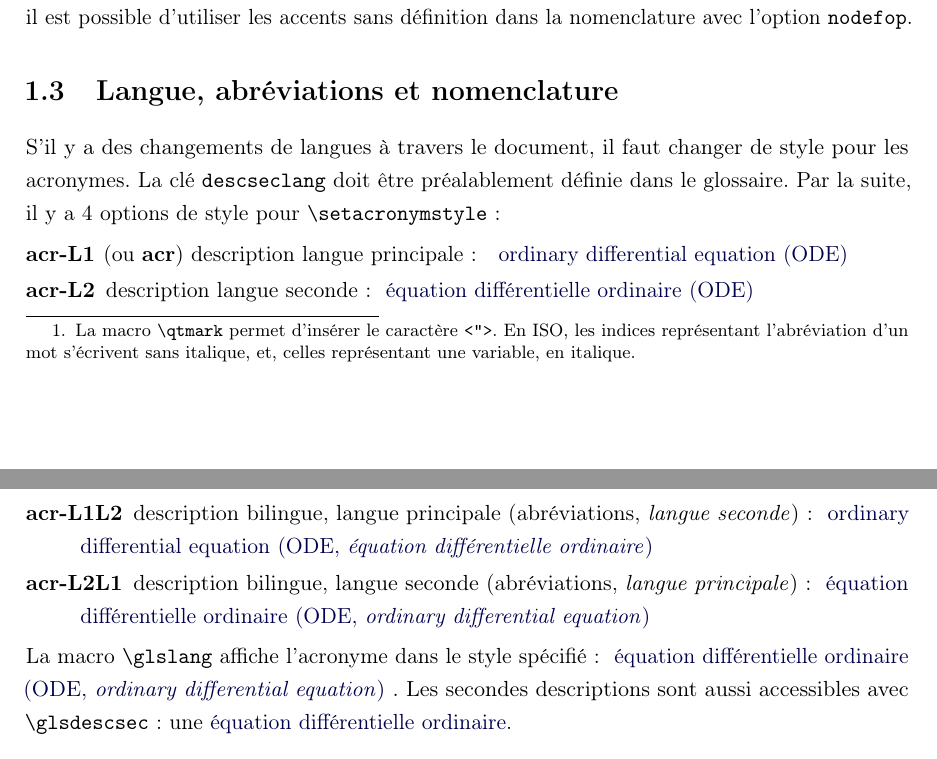
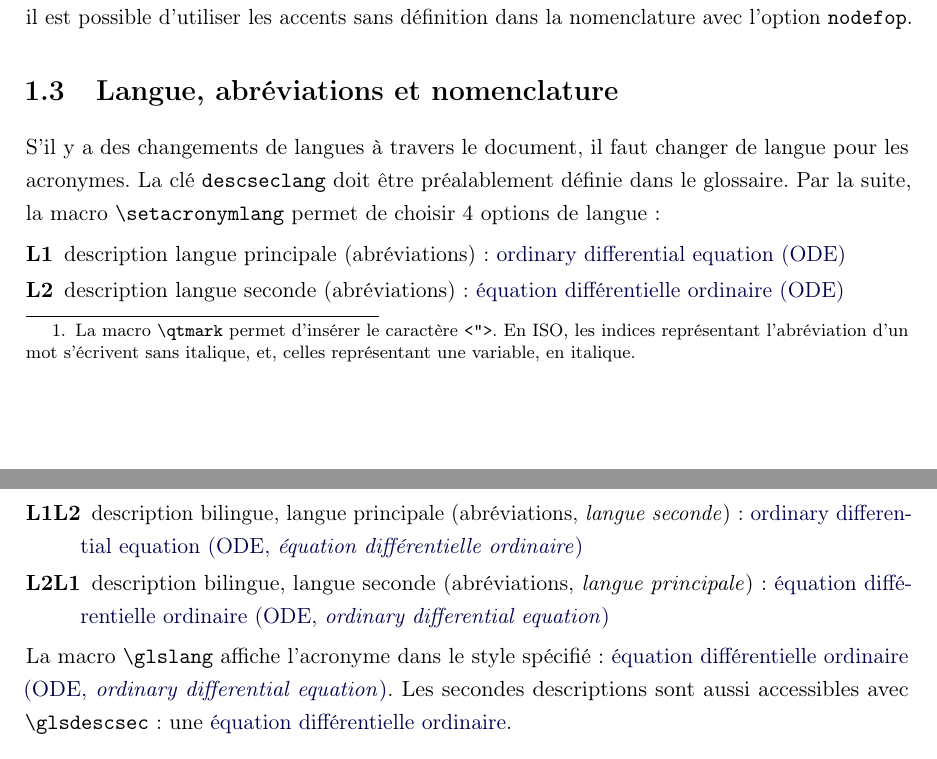
Before and after one commit to franckgaga/glosmathtools, a LaTeX document (sample_glosmathtools.tex, which reads glosmathtools.sty): two parts of pages 4 and 5 of 5, joined at a grey line, cut so that both start at the same text. Compiled offline with pdfLaTeX.

Commit message:
- multiple setacronymstyle call avoided (as adviced by glossaries doc) - glossary style default to nomenclature main language - accronym language default to main language

```diff
--- a/glosmathtools.sty
+++ b/glosmathtools.sty
@@ -3,7 +3,7 @@
 \NeedsTeXFormat{LaTeX2e}
 \ProvidesPackage{glosmathtools}%
 [%
-2019/07/31 v0.5 %
+2019/08/01 v0.5 %
 Mathematical nomenclature tools based on glossaries package %
 Francis Gagnon %
 ]%
@@ -30,16 +30,15 @@ Francis Gagnon %
 \DeclareOption{nodefop}{\toggletrue{glosmath@nodefop}}%
 
 %% unknown options
-\DeclareOption*{
-	\PackageWarning{glosmathtools}{Unknown option '\CurrentOption'}
-}
+\DeclareOption*{%
+	\PackageWarning{glosmathtools}{Unknown option '\CurrentOption'}%
+}%
 
 \ProcessOptions\relax%
 
 % ===========================================================================
 % =================== PUBLIC MACROS =========================================
 % ===========================================================================
-
 % ---------- sbu -------------------------------------------------------
 % "sbu" macro : shortcut for upright indices (ISO/NIST standard
 % operatorfont for main document math font (serif or sans)
@@ -100,104 +99,53 @@ Francis Gagnon %
 % show full accronyms definition in specified languages
 \newcommand*{\glslang}[2][]%
 {%
-	\let\glosmath@oldacrstyle\glosmath@acrstyle%
-	\notblank{#1}%
+	\let\glosmath@oldacrlang\glosmath@acrlang%
+	\notblank{#1}{\setacronymlang{#1}}{}%
+	\gls{#2}%
+	\expandafter\setacronymlang\expandafter{\glosmath@oldacrlang}%
+}%
+
+% ---------- setacronymlang -----------------------------------------------
+% set accronym definition to specified language(s)
+\newcommand*{\setacronymlang}[1]%
+{%
+	\ifstrequal{#1}{L1}{\glosmath@setLone}%
 	{%
-		\ifstrequal{#1}{L1}{\setacronymstyle{acr-L1}}%
-		{%
-		\ifstrequal{#1}{L2}{\setacronymstyle{acr-L2}}%
-		{%
-		\ifstrequal{#1}{L1L2}{\setacronymstyle{acr-L1L2}}%
-		{%
-		\ifstrequal{#1}{L2L1}{\setacronymstyle{acr-L2L1}}%
-		{%
-			\PackageError{glosmathtools}{Unknown language style: #1}{}%
-		}}}}%
-	}{}%
-	\gls{#2}%
-	\setacronymstyle{\glosmath@oldacrstyle}%
+	\ifstrequal{#1}{L2}{\glosmath@setLtwo}%
+	{%
+	\ifstrequal{#1}{L1L2}{\glosmath@setLoneLtwo}%
+	{%
+	\ifstrequal{#1}{L2L1}{\glosmath@setLtwoLone}%
+	{%
+		\PackageError{glosmathtools}{Unknown accronym language: #1}{}%
+	}}}}%
 }%
+
+% ===========================================================================
+% =================== PUBLIC ENVIRONMENTS ===================================
+% ===========================================================================
+
 
 
 % ===========================================================================
 % =================== GLOSSARIES STYLES =====================================
 % ===========================================================================
 
-
 % ---------- main language nomenclature style -------------------------------
-\newglossarystyle{nomencl}{\setglossarystyle{glosmath@basestyle}}%
+\newglossarystyle{nomencl}{\setglossarystyle{glosmath@glostyle}}%
 % ---------- main language style (synonym) ----------------------------------
-\newglossarystyle{nomencl-L1}{\setglossarystyle{glosmath@basestyle}}%
+\newglossarystyle{nomencl-L1}{\setglossarystyle{glosmath@glostyle}}%
 % ---------- second language nomenclature style -----------------------------
-\newglossarystyle{nomencl-L2}{\setglossarystyle{glosmath@basestyle}%
+\newglossarystyle{nomencl-L2}{\setglossarystyle{glosmath@glostyle}%
 	\renewcommand*{\glosstyledesc}[1]{\glsentrydescsec{##1}}}%
 % ------ bilingual nomenclature style : descseclan (description) ------------
-\newglossarystyle{nomencl-L1L2}{\setglossarystyle{glosmath@basestyle}%
+\newglossarystyle{nomencl-L1L2}{\setglossarystyle{glosmath@glostyle}%
 	\renewcommand*{\glosstyledesc}[1]%
 		{\glsentrydesc{##1}\space(\textit{\glsentrydescsec{##1}})}}%
 % ------ bilingual nomenclature style : description (descseclan) ------------
-\newglossarystyle{nomencl-L2L1}{\setglossarystyle{glosmath@basestyle}%
+\newglossarystyle{nomencl-L2L1}{\setglossarystyle{glosmath@glostyle}%
 	\renewcommand*{\glosstyledesc}[1]%
 		{\glsentrydescsec{##1}\space(\textit{\glsentrydesc{##1}})}}%
-
-
-% ---------- main language accronym style ------------------------------------
-\newacronymstyle{acr}%
-	{\GlsUseAcrEntryDispStyle{glosmath@acrstyle}}%
-	{\GlsUseAcrStyleDefs{glosmath@acrstyle}}%
-% ---------- main language style (synonym) -----------------------------------
-\newacronymstyle{acr-L1}%
-	{\GlsUseAcrEntryDispStyle{glosmath@acrstyle}}%
-	{\GlsUseAcrStyleDefs{glosmath@acrstyle}}%
-% ---------- second language accronym style ----------------------------------
-\newacronymstyle{acr-L2}%
-	{\GlsUseAcrEntryDispStyle{glosmath@acrstyle}}%
-	{%
-		\GlsUseAcrStyleDefs{glosmath@acrstyle}%
-		\renewcommand*{\glosmath@acrstyle}{acr-L2}%
-		\renewcommand*{\glosmath@acrmain}[1]{\glsentrydescsec{##1}}%
-		\renewcommand*{\glosmath@Acrmain}[1]{\Glsentrydescsec{##1}}%
-		\renewcommand*{\glosmath@acrmainpl}[1]{\glsentrydescsec{##1}}%
-		\renewcommand*{\glosmath@Acrmainpl}[1]{\Glsentrydescsec{##1}}%
-	}%
-% ---------- bilangual accronyms : description (abbrv, descseclan) ---------
-\newacronymstyle{acr-L1L2}%
-	{\GlsUseAcrEntryDispStyle{glosmath@acrstyle}}%
-	{%
-		\GlsUseAcrStyleDefs{glosmath@acrstyle}%
-		\renewcommand*{\glosmath@acrstyle}{acr-L1L2}%
-		\renewcommand*{\glosmath@acrpar}[1]%
-			{\protect\firstacronymfont{\glsentryshort{##1}}%
-			,\space\textit{\glsentrydescsec{##1}}}%
-		\renewcommand*{\glosmath@Acrpar}[1]%
-			{\protect\firstacronymfont{\glsentryshortpl{##1}}%
-			,\space\textit{\Glsentrydescsec{##1}}}%
-		\renewcommand*{\glosmath@acrparpl}[1]%
-			{\protect\firstacronymfont{\glsentryshort{##1}}%
-			,\space\textit{\glsentrydescsec{##1}}}%
-		\renewcommand*{\glosmath@Acrparpl}[1]%
-			{\protect\firstacronymfont{\glsentryshortpl{##1}}%
-			,\space\textit{\Glsentrydescsec{##1}}}%
-	}%
-% ---------- bilangual accronyms : descseclan (abbrv, description) ---------
-\newacronymstyle{acr-L2L1}%
-{\GlsUseAcrEntryDispStyle{glosmath@acrstyle}}%
-{%
-	\GlsUseAcrStyleDefs{acr-L2}%
-	\renewcommand*{\glosmath@acrstyle}{acr-L2L1}%
-	\renewcommand*{\glosmath@acrpar}[1]%
-		{\protect\firstacronymfont{\glsentryshort{##1}}%
-		,\space\textit{\glsentrydesc{##1}}}%
-	\renewcommand*{\glosmath@Acrpar}[1]%
-		{\protect\firstacronymfont{\glsentryshortpl{##1}}%
-		,\space\textit{\Glsentrydesc{##1}}}%
-	\renewcommand*{\glosmath@acrparpl}[1]%
-		{\protect\firstacronymfont{\glsentryshort{##1}}%
-		,\space\textit{\glsentrydescpl{##1}}}%
-	\renewcommand*{\glosmath@Acrparpl}[1]%
-		{\protect\firstacronymfont{\glsentryshortpl{##1}}%
-		,\space\textit{\Glsentrydescpl{##1}}}%
-}%
 
 % ===========================================================================
 % =================== GLOSSARIES KEYS =======================================
@@ -244,7 +192,10 @@ Francis Gagnon %
 % ===========================================================================
 
 % ---------- nomenclature base style ----------------------------------------
-\newglossarystyle{glosmath@basestyle}%
+\newcounter{glosmath@mainEntryCtr}%
+\newlength{\glosmath@curNameLen}%
+\newcommand*{\glosstyledesc}[1]{}%
+\newglossarystyle{glosmath@glostyle}%
 {%
 	\setglossarystyle{alttree}% based on alttree style
 	\renewenvironment{theglossary}%
@@ -265,11 +216,10 @@ Francis Gagnon %
 			\ifdefined\singlespacing \singlespacing \fi% setspace package
 		}{}%
 	}%
-	\newcounter{glosmath@mainEntryCtr}% init at 0
-	\newlength{\glosmath@curNameLen}%
+	\setcounter{glosmath@mainEntryCtr}{0}%
 	\setlength{\glosmath@curNameLen}{\glstreeindent}%
 	% desc in all languages of the style (default to main language only) :
-	\newcommand*{\glosstyledesc}[1]{\glsentrydesc{##1}}%
+	\renewcommand*{\glosstyledesc}[1]{\glsentrydesc{##1}}%
 	\renewcommand*{\glossentry}[2]%
 	{%
 		\ifnum\value{glosmath@mainEntryCtr}>0\leavevmode\par\fi%
@@ -295,7 +245,7 @@ Francis Gagnon %
 }%
 
 % ---------- accronyms base style ----------------------------------------
-\newcommand*{\glosmath@acrstyle}{}%
+\newcommand*{\glosmath@acrlang}{}%
 \newcommand*{\glosmath@acrmain}[1]{}%
 \newcommand*{\glosmath@Acrmain}[1]{}%
 \newcommand*{\glosmath@acrmainpl}[1]{}%
@@ -308,21 +258,7 @@ Francis Gagnon %
 {\GlsUseAcrEntryDispStyle{long-short}}% based on long-short disp style
 {%
 	% --- my custom macros for styles -------
-	\renewcommand*{\glosmath@acrstyle}{acr}
-	% outside parenthesis full text (default to entrylong macros) :
-	\renewcommand*{\glosmath@acrmain}[1]{\glsentrylong{##1}}%
-	\renewcommand*{\glosmath@Acrmain}[1]{\Glsentrylong{##1}}%
-	\renewcommand*{\glosmath@acrmainpl}[1]{\glsentrylongpl{##1}}%
-	\renewcommand*{\glosmath@Acrmainpl}[1]{\Glsentrylongpl{##1}}%
-	% inside parenthesis full text (default to entryshort) :
-	\renewcommand*{\glosmath@acrpar}[1]%
-		{\protect\firstacronymfont{\glsentryshort{##1}}}%
-	\renewcommand*{\glosmath@Acrpar}[1]%
-		{\protect\firstacronymfont{\glsentryshort{##1}}}%
-	\renewcommand*{\glosmath@acrparpl}[1]%
-		{\protect\firstacronymfont{\glsentryshortpl{##1}}}%
-	\renewcommand*{\glosmath@Acrparpl}[1]%
-		{\protect\firstacronymfont{\glsentryshortpl{##1}}}%
+	\glosmath@setLone% default to main language
 	% --- glossaries standard macro redefinitions ---
 	% Singular, no case change:
 	\renewcommand*{\genacrfullformat}[2]{%
--- a/sample_glosmathtools.tex
+++ b/sample_glosmathtools.tex
@@ -13,11 +13,11 @@
 \usepackage{hyperref} % dernier package chargé sauf glosmathtools
 \usepackage[qtmarkupright,singlelineskip]{glosmathtools}
 %% ===================== preamble ============================================
-%% ------------- glossaries ------------------------------------------------
-\makeglossaries
-\setacronymstyle{acr-L2}
-\setglossarystyle{nomencl-L2L1}
-\loadglsentries{sample_glosmathtools_glos}
+%% ------------- glosmathtools -----------------------------------------------
+\makeglossaries% executé en premier
+\setacronymlang{L2}% abbréviation en langue seconde
+\setglossarystyle{nomencl-L2L1}% description bilingue
+\loadglsentries{sample_glosmathtools_glos} % fichier des définitions
 \glssetwidest{LOOP}  % IMPORTANT : entrée la plus large de la nomenclature
 \renewcommand*{\glstreenamefmt}[1]{\textbf{#1}} % formattage des catégories
 %% ------------- ulthese ----------------------------------------------------
@@ -75,14 +75,14 @@ De plus, un argument optionnel permet d'ajouter des accents à toutes les macros
 
 \section{Langue, abréviations et nomenclature}
 
-S'il y a des changements de langues à travers le document, il faut changer de style pour les acronymes. La clé \texttt{descseclang} doit être préalablement définie dans le glossaire. Par la suite, il y a 4 options de style pour \texttt{\textbackslash setacronymstyle} :
+S'il y a des changements de langues à travers le document, il faut changer de langue pour les acronymes. La clé \texttt{descseclang} doit être préalablement définie dans le glossaire. Par la suite, la macro \texttt{\textbackslash setacronymlang} permet de choisir 4 options de langue:
 \begin{description}
-	\item[acr-L1] (ou \textbf{acr}) description langue principale : \setacronymstyle{acr-L1} \acrfull{ODE}
-	\item[acr-L2] description langue seconde : \setacronymstyle{acr-L2}\acrfull{ODE}
-	\item[acr-L1L2] description bilingue, langue principale (abréviations, \textit{langue seconde}) : \setacronymstyle{acr-L1L2}\acrfull{ODE}
-	\item[acr-L2L1] description bilingue, langue seconde (abréviations, \textit{langue principale}) : \setacronymstyle{acr-L2L1}\acrfull{ODE}
+	\item[L1] description langue principale (abréviations) : \setacronymlang{L1}\acrfull{ODE}
+	\item[L2] description langue seconde (abréviations) : \setacronymlang{L2}\acrfull{ODE}
+	\item[L1L2] description bilingue, langue principale (abréviations, \textit{langue seconde}) : \setacronymlang{L1L2}\acrfull{ODE}
+	\item[L2L1] description bilingue, langue seconde (abréviations, \textit{langue principale}) : \setacronymlang{L2L1}\acrfull{ODE}
 \end{description}
-La macro \texttt{\textbackslash glslang} affiche l'acronyme dans le style spécifié : \glslang[L2L1]{ODE}. Les secondes descriptions sont aussi accessibles avec \texttt{\textbackslash glsdescsec} : une \glsdescsec{ODE}.
+La macro \texttt{\textbackslash glslang} affiche l'acronyme dans le style spécifié : \setacronymlang{L2}\glslang[L2L1]{ODE}. Les secondes descriptions sont aussi accessibles avec \texttt{\textbackslash glsdescsec} : une \glsdescsec{ODE}.
 
 Pour la nomenclature (ou liste des symboles), il est important de définir la plus longue entrée avec \texttt{\textbackslash glssetwidest} au préambule.
 Comme les abréviations, il est possible de changer sa langue avec 4 options de style pour \texttt{\textbackslash setglossarystyle}:
```
Also changed, not shown: glosmathtools.sty (74 more changed lines), sample_glosmathtools.tex (2 more changed lines), 1 other file.
